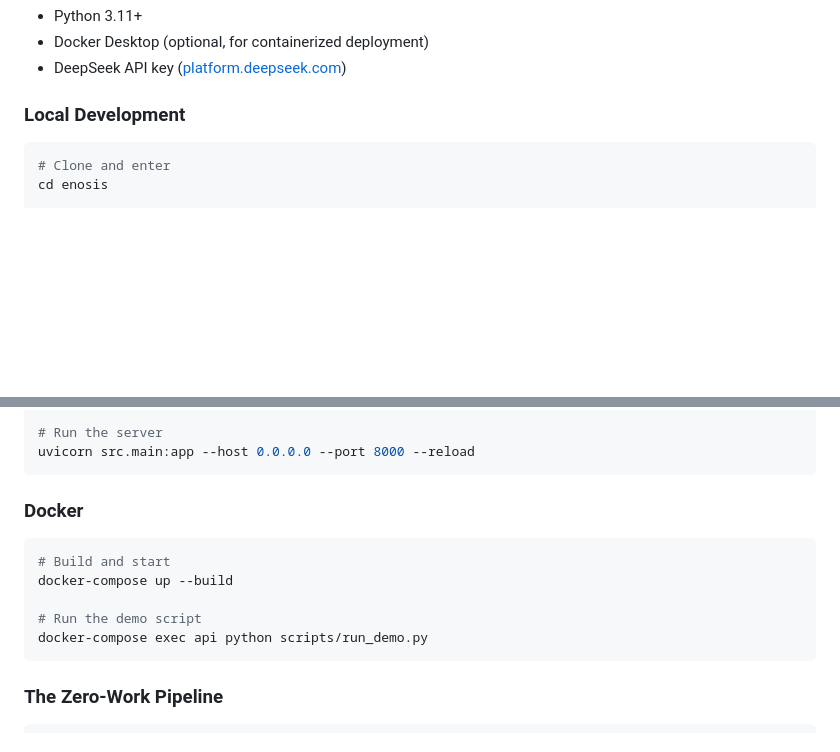
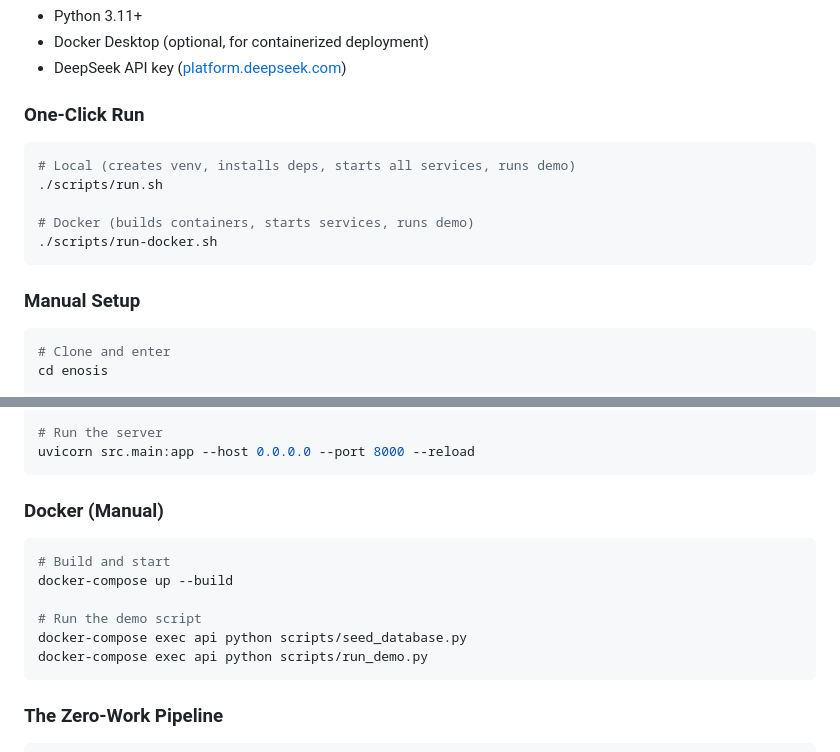
Before and after one commit to jonathan-simpson-it/enosis-polyu-ifc, a Markdown page: README.md, 2 parts joined by grey strips. GitHub-like rendering; blank space fills up the shorter version.

Commit message:
docs: add one-click run scripts to README

````diff
--- a/README.md
+++ b/README.md
@@ -54,7 +54,17 @@ PolyU IFC 2026 Hackathon Demo.
 - Docker Desktop (optional, for containerized deployment)
 - DeepSeek API key ([platform.deepseek.com](https://platform.deepseek.com))
 
-### Local Development
+### One-Click Run
+
+```bash
+# Local (creates venv, installs deps, starts all services, runs demo)
+./scripts/run.sh
+
+# Docker (builds containers, starts services, runs demo)
+./scripts/run-docker.sh
+```
+
+### Manual Setup
 
 ```bash
 # Clone and enter
@@ -78,13 +88,14 @@ cp .env.example .env
 uvicorn src.main:app --host 0.0.0.0 --port 8000 --reload
 ```
 
-### Docker
+### Docker (Manual)
 
 ```bash
 # Build and start
 docker-compose up --build
 
 # Run the demo script
+docker-compose exec api python scripts/seed_database.py
 docker-compose exec api python scripts/run_demo.py
 ```
 
````
